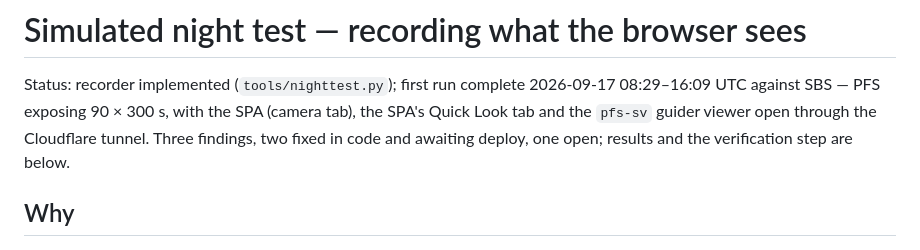
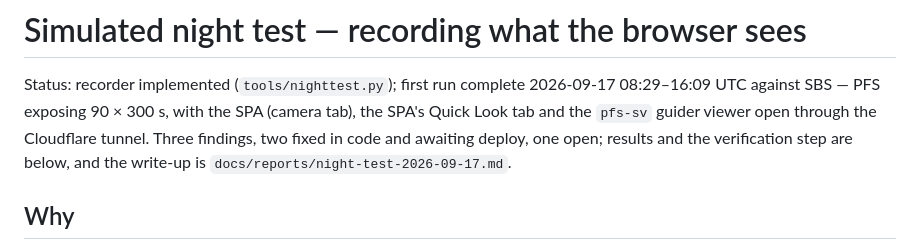
Before and after one commit to carnegie-observatories/lco-instrument-web, a Markdown page: docs/plans/night-test-plan.md, the part around the change. Rendered like a GitHub page.

Commit message:
docs: night test report, 2026-09-17

```diff
--- a/docs/plans/night-test-plan.md
+++ b/docs/plans/night-test-plan.md
@@ -4,7 +4,8 @@ Status: recorder implemented (`tools/nighttest.py`); first run complete
 2026-09-17 08:29–16:09 UTC against SBS — PFS exposing 90 × 300 s, with the
 SPA (camera tab), the SPA's Quick Look tab and the `pfs-sv` guider viewer
 open through the Cloudflare tunnel. Three findings, two fixed in code and
-awaiting deploy, one open; results and the verification step are below.
+awaiting deploy, one open; results and the verification step are below,
+and the write-up is `docs/reports/night-test-2026-09-17.md`.
 
 ## Why
 
```
Also changed, not shown: docs/reports/night-test-2026-09-17.md (added, +197 -0 lines).
